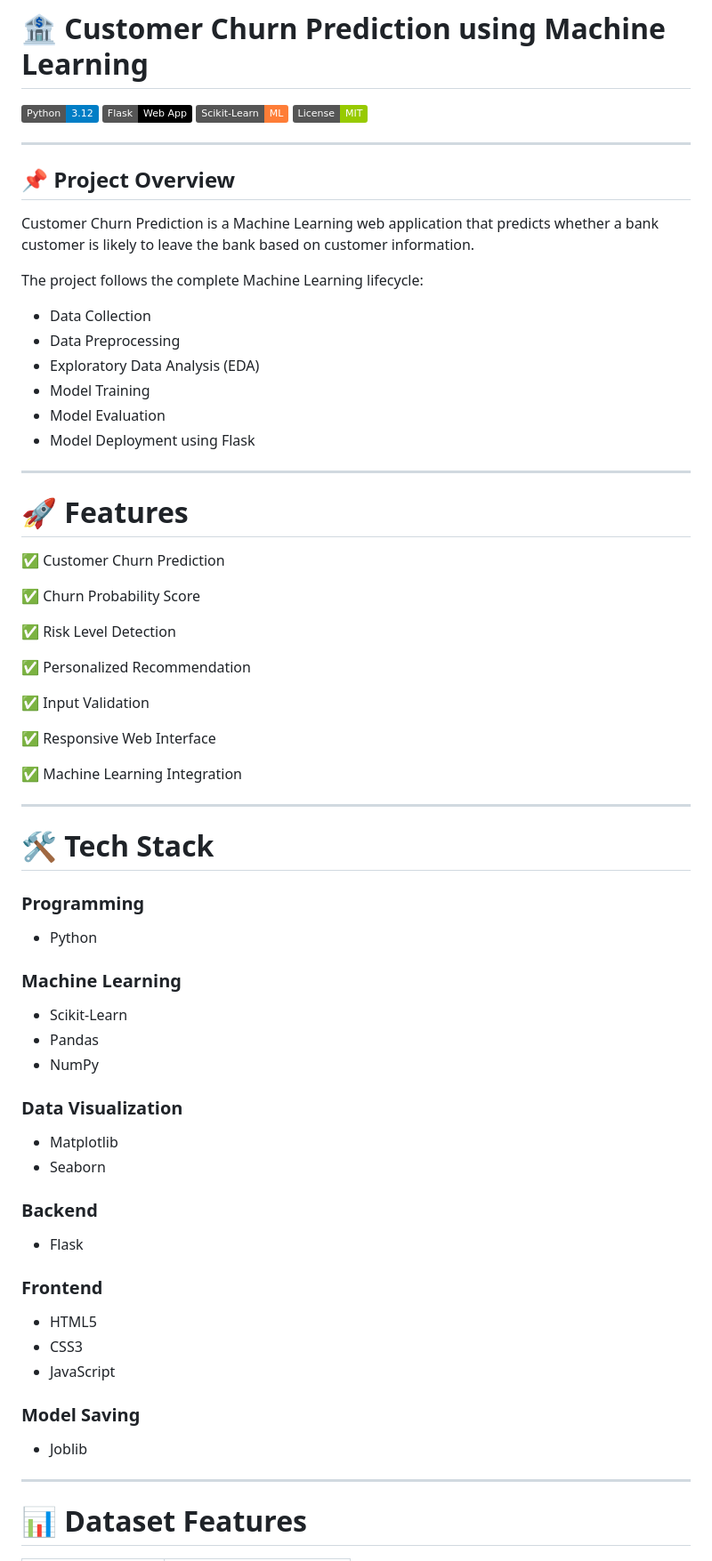
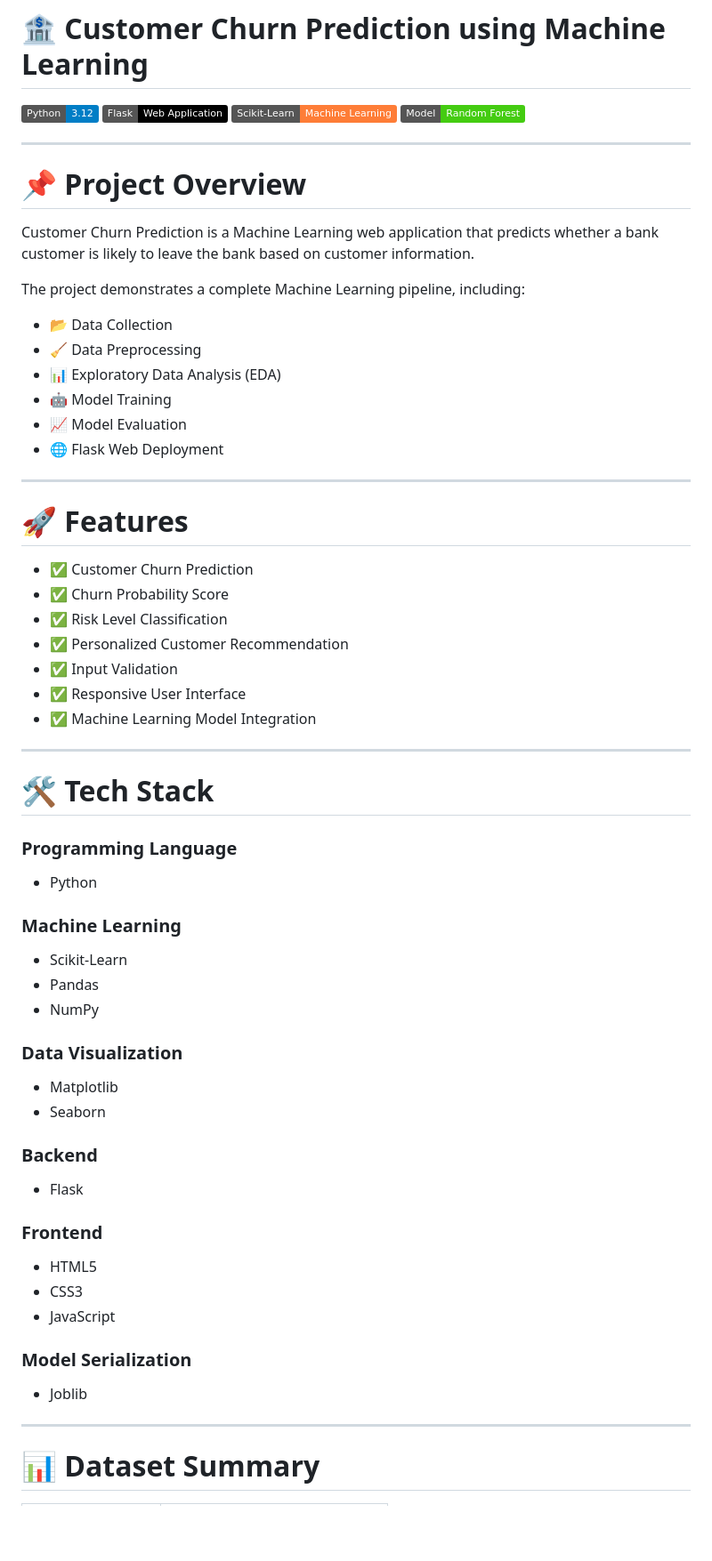
Before and after one commit to SonikareddyS/Customer-Churn-Prediction, a Markdown page: README.md, the part around one of its changes. Shown at 89% size. Rendered like a GitHub page; badges without logos; blank space fills up the shorter version.

```diff
--- a/README.md
+++ b/README.md
@@ -1,77 +1,65 @@
 # 🏦 Customer Churn Prediction using Machine Learning
 
 ![Python](https://img.shields.io/badge/Python-3.12-blue)
-![Flask](https://img.shields.io/badge/Flask-Web%20App-black)
-![Scikit-Learn](https://img.shields.io/badge/Scikit--Learn-ML-orange)
-![License](https://img.shields.io/badge/License-MIT-green)
+![Flask](https://img.shields.io/badge/Flask-Web%20Application-black)
+![Scikit-Learn](https://img.shields.io/badge/Scikit--Learn-Machine%20Learning-orange)
+![Random Forest](https://img.shields.io/badge/Model-Random%20Forest-success)
 
 ---
 
-## 📌 Project Overview
+# 📌 Project Overview
 
 Customer Churn Prediction is a Machine Learning web application that predicts whether a bank customer is likely to leave the bank based on customer information.
 
-The project follows the complete Machine Learning lifecycle:
+The project demonstrates a complete Machine Learning pipeline, including:
 
-- Data Collection
-- Data Preprocessing
-- Exploratory Data Analysis (EDA)
-- Model Training
-- Model Evaluation
-- Model Deployment using Flask
+- 📂 Data Collection
+- 🧹 Data Preprocessing
+- 📊 Exploratory Data Analysis (EDA)
+- 🤖 Model Training
+- 📈 Model Evaluation
+- 🌐 Flask Web Deployment
 
 ---
 
 # 🚀 Features
 
-✅ Customer Churn Prediction
-
-✅ Churn Probability Score
-
-✅ Risk Level Detection
-
-✅ Personalized Recommendation
-
-✅ Input Validation
-
-✅ Responsive Web Interface
-
-✅ Machine Learning Integration
+- ✅ Customer Churn Prediction
+- ✅ Churn Probability Score
+- ✅ Risk Level Classification
+- ✅ Personalized Customer Recommendation
+- ✅ Input Validation
+- ✅ Responsive User Interface
+- ✅ Machine Learning Model Integration
 
 ---
 
 # 🛠 Tech Stack
 
-### Programming
-
+### Programming Language
 - Python
 
 ### Machine Learning
-
 - Scikit-Learn
 - Pandas
 - NumPy
 
 ### Data Visualization
-
 - Matplotlib
 - Seaborn
 
 ### Backend
-
 - Flask
 
 ### Frontend
-
 - HTML5
 - CSS3
 - JavaScript
 
-### Model Saving
-
+### Model Serialization
 - Joblib
 
 ---
 
-# 📊 Dataset Features
+# 📊 Dataset Summary
 
```
Also changed, not shown: other parts of README.md (+115 -70 lines).
